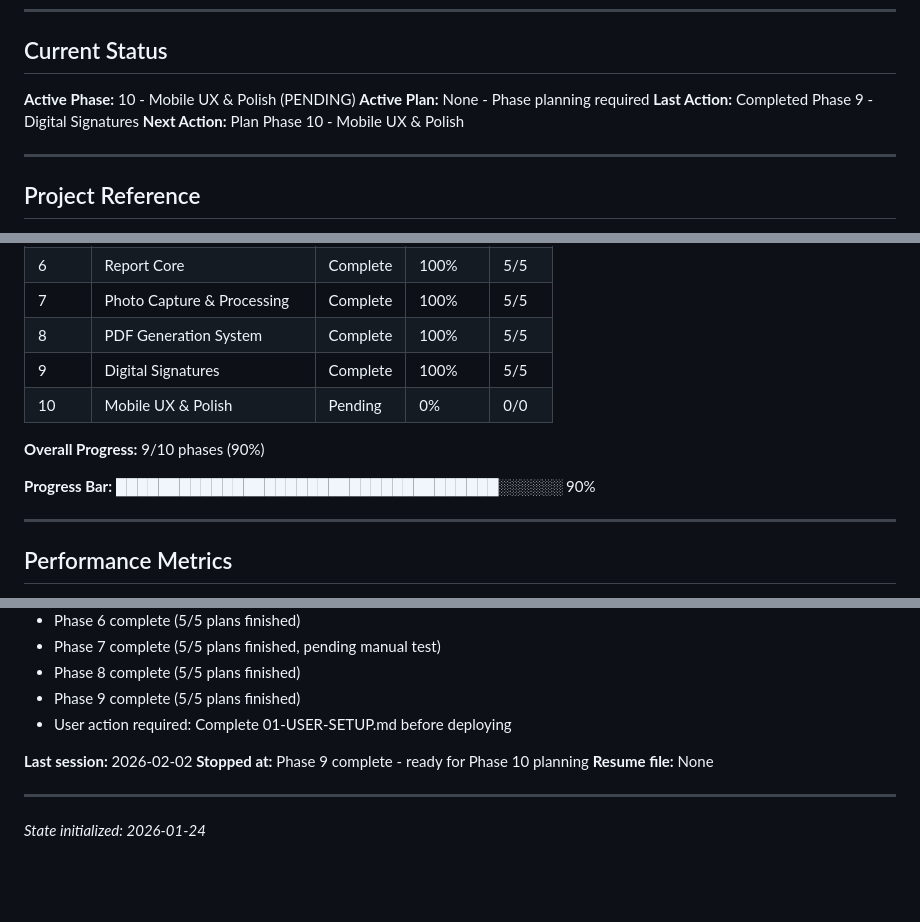
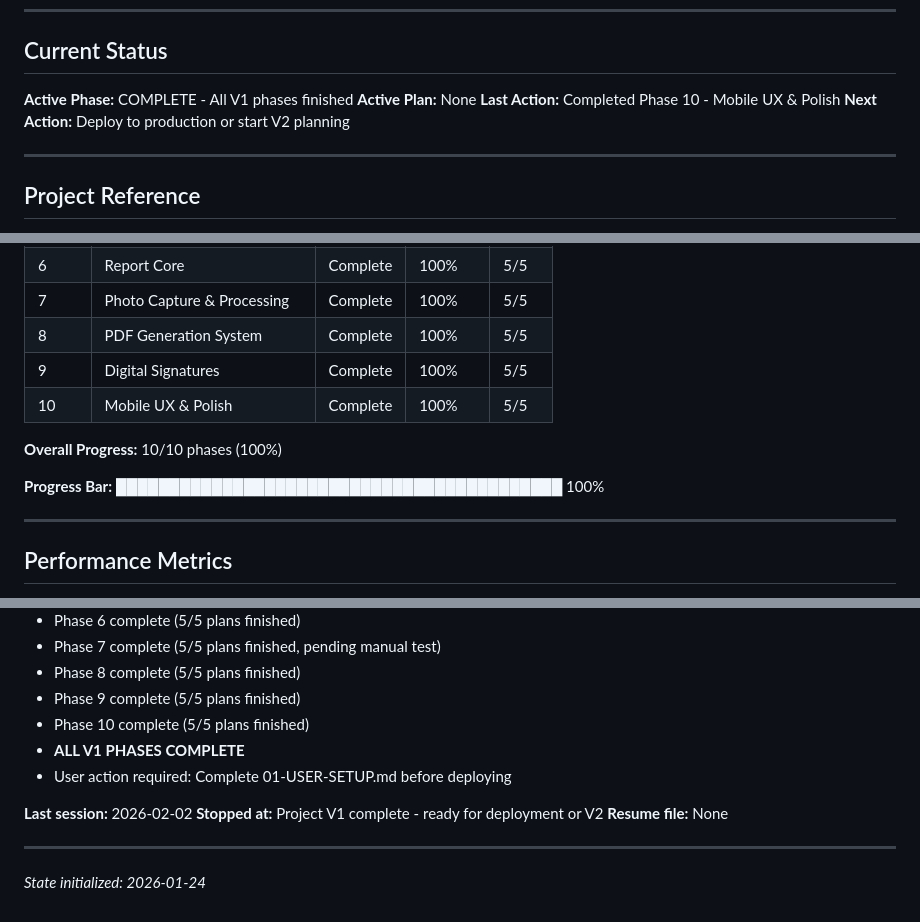
Before and after one commit to alecont1/relatorios, a Markdown page: .planning/STATE.md, 3 parts joined by grey strips. Rendered like a GitHub page; blank space fills up the shorter version.

Commit message:
docs: update STATE.md - PROJECT V1 COMPLETE
All 10 phases finished:
- Project Setup & Infrastructure
- Authentication System
- Multi-Tenant Architecture
- Template Management
- Template Configuration
- Report Core
- Photo Capture & Processing
- PDF Generation System
- Digital Signatures
- Mobile UX & Polish

Co-Authored-By: Claude Opus 4.5 <noreply@anthropic.com>

```diff
--- a/.planning/STATE.md
+++ b/.planning/STATE.md
@@ -6,10 +6,10 @@
 
 ## Current Status
 
-**Active Phase:** 10 - Mobile UX & Polish (PENDING)
-**Active Plan:** None - Phase planning required
-**Last Action:** Completed Phase 9 - Digital Signatures
-**Next Action:** Plan Phase 10 - Mobile UX & Polish
+**Active Phase:** COMPLETE - All V1 phases finished
+**Active Plan:** None
+**Last Action:** Completed Phase 10 - Mobile UX & Polish
+**Next Action:** Deploy to production or start V2 planning
 
 ---
 
@@ -41,12 +41,12 @@
 | 7 | Photo Capture & Processing | Complete | 100% | 5/5 |
 | 8 | PDF Generation System | Complete | 100% | 5/5 |
 | 9 | Digital Signatures | Complete | 100% | 5/5 |
-| 10 | Mobile UX & Polish | Pending | 0% | 0/0 |
+| 10 | Mobile UX & Polish | Complete | 100% | 5/5 |
 
-**Overall Progress:** 9/10 phases (90%)
+**Overall Progress:** 10/10 phases (100%)
 
 **Progress Bar:**
-████████████████████████████████████░░░░░░ 90%
+██████████████████████████████████████████ 100%
 
 ---
 
@@ -211,10 +214,12 @@
 - Phase 7 complete (5/5 plans finished, pending manual test)
 - Phase 8 complete (5/5 plans finished)
 - Phase 9 complete (5/5 plans finished)
+- Phase 10 complete (5/5 plans finished)
+- **ALL V1 PHASES COMPLETE**
 - User action required: Complete 01-USER-SETUP.md before deploying
 
 **Last session:** 2026-02-02
-**Stopped at:** Phase 9 complete - ready for Phase 10 planning
+**Stopped at:** Project V1 complete - ready for deployment or V2
 **Resume file:** None
 
 ---
```
Also changed, not shown: other parts of .planning/STATE.md (+3 -0 lines).
